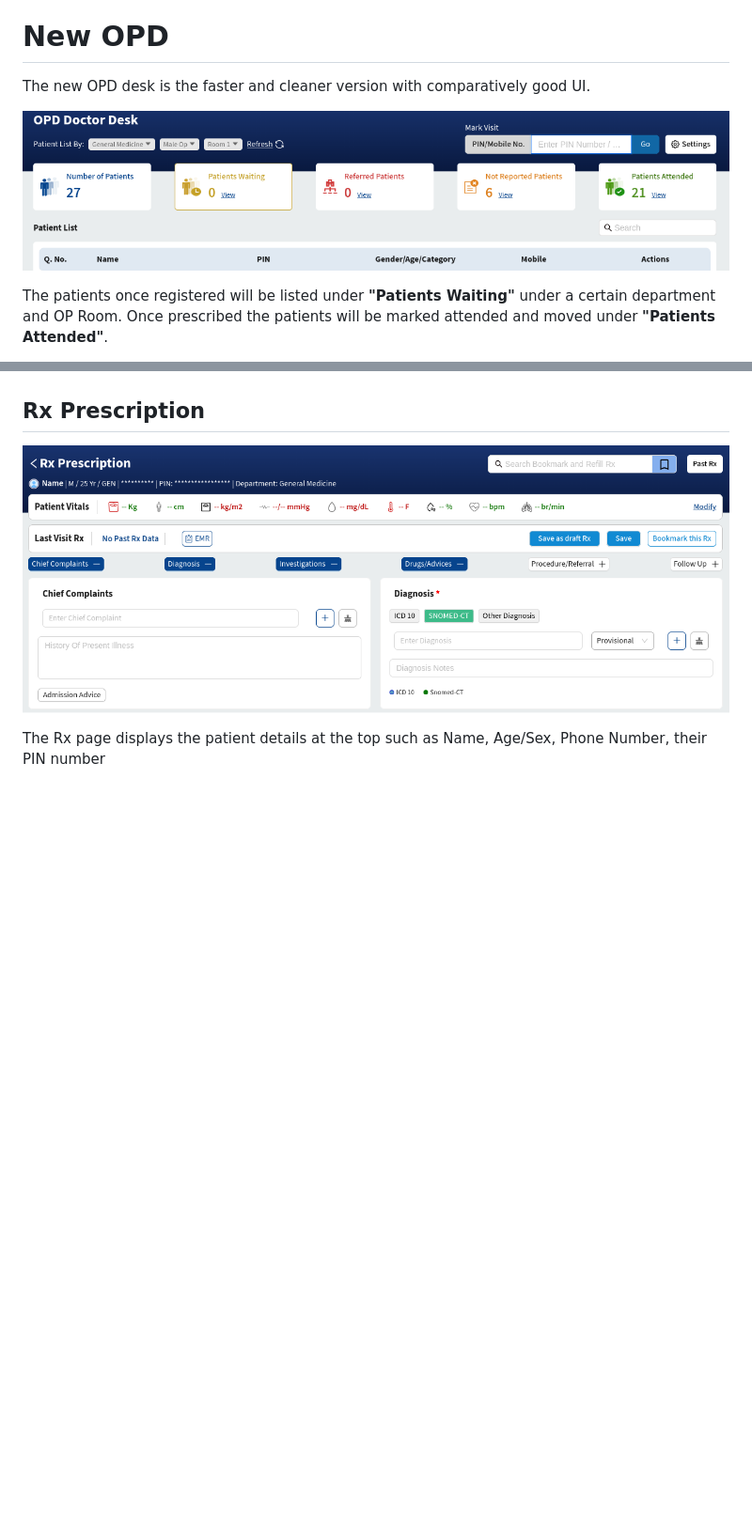
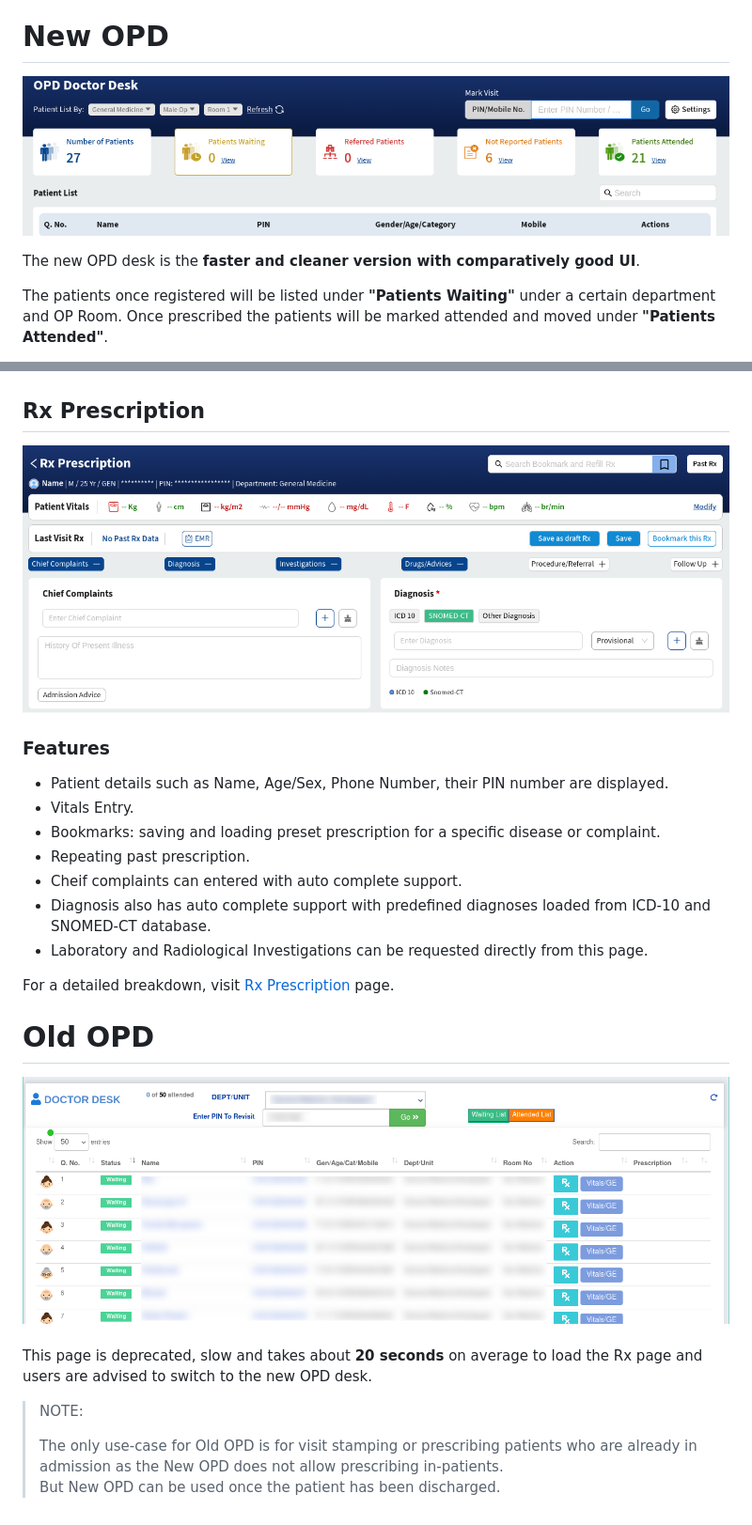
Before and after one commit to ShankarBUS/tnhmis-wiki, a Markdown page: src/docs/opd.md, 2 parts joined by grey strips. Shown: that part at 94% size. GitHub-like rendering; pictures changed too: src/assets/images/opd-old-list.png (added); blank space fills up the shorter version.

```diff
--- a/src/docs/opd.md
+++ b/src/docs/opd.md
@@ -9,9 +9,10 @@ Among the 3 listed services:
 - **OPD Doctor Desk**: the deprecated & sluggish old UI.
 
 # New OPD
-The new OPD desk is the faster and cleaner version with comparatively good UI.
 
 ![New OPD Desk](/src/assets/images/opd-new.png)
+
+The new OPD desk is the **faster and cleaner version with comparatively good UI**.
 
 The patients once registered will be listed under **"Patients Waiting"** under a certain department and OP Room. Once prescribed the patients will be marked attended and moved under **"Patients Attended"**.
 
@@ -29,6 +30,27 @@ Under Actions there are three buttons:
 
 ## Rx Prescription
 
-![Rx Prescription page](/src/assets/images/rx.png)
+![Rx Prescription page](/src/assets/images/opd-new-rx.png)
 
-The Rx page displays the patient details at the top such as Name, Age/Sex, Phone Number, their PIN number
+
+### Features
+- Patient details such as Name, Age/Sex, Phone Number, their PIN number are displayed.
+- Vitals Entry.
+- Bookmarks: saving and loading preset prescription for a specific disease or complaint.
+- Repeating past prescription.
+- Cheif complaints can entered with auto complete support.
+- Diagnosis also has auto complete support with predefined diagnoses loaded from ICD-10 and SNOMED-CT database.
+- Laboratory and Radiological Investigations can be requested directly from this page.
+
+For a detailed breakdown, visit [Rx Prescription](#/opd.rx) page.
+
+# Old OPD
+
+![Old OPD Doctor Desk](/src/assets/images/opd-old-list.png)
+
+This page is deprecated, slow and takes about **20 seconds** on average to load the Rx page and users are advised to switch to the new OPD desk.
+
+> NOTE:
+>
+> The only use-case for Old OPD is for visit stamping or prescribing patients who are already in admission as the New OPD does not allow prescribing in-patients.
+> But New OPD can be used once the patient has been discharged.
```
Also changed, not shown: src/docs/home.md (+2 -0 lines), src/assets/images/hmis-icon.png (added), src/assets/images/opd-new-rx.png (renamed from src/assets/images/rx.png), src/docs/opd.rx.md (added), 5 other files.
